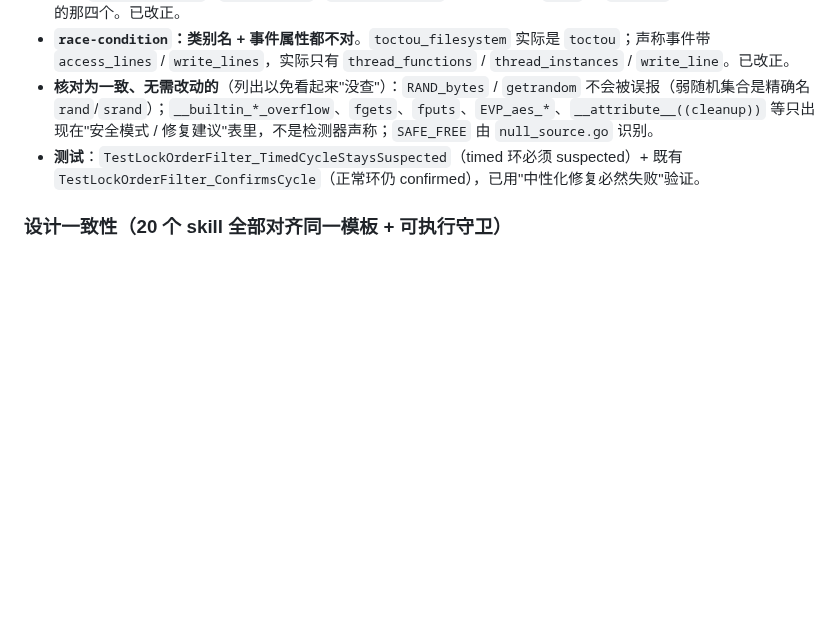
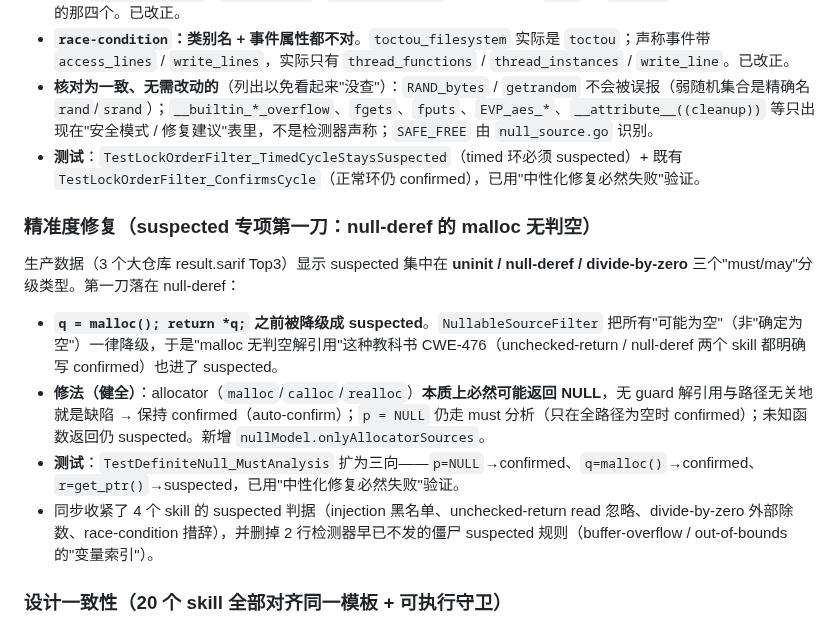
Before and after one commit to DannyAn/secguard-clang, a Markdown page: CHANGELOG.md, the part around the change. GitHub-like rendering; blank space fills up the shorter version.

Commit message:
docs(changelog): record the suspected-review first pass

```diff
--- a/CHANGELOG.md
+++ b/CHANGELOG.md
@@ -32,6 +32,15 @@
 - **`race-condition`：类别名 + 事件属性都不对**。`toctou_filesystem` 实际是 `toctou`；声称事件带 `access_lines` / `write_lines`，实际只有 `thread_functions` / `thread_instances` / `write_line`。已改正。
 - **核对为一致、无需改动的**（列出以免看起来"没查"）：`RAND_bytes` / `getrandom` 不会被误报（弱随机集合是精确名 `rand`/`srand`）；`__builtin_*_overflow`、`fgets`、`fputs`、`EVP_aes_*`、`__attribute__((cleanup))` 等只出现在"安全模式 / 修复建议"表里，不是检测器声称；`SAFE_FREE` 由 `null_source.go` 识别。
 - **测试**：`TestLockOrderFilter_TimedCycleStaysSuspected`（timed 环必须 suspected）+ 既有 `TestLockOrderFilter_ConfirmsCycle`（正常环仍 confirmed），已用"中性化修复必然失败"验证。
+
+### 精准度修复（suspected 专项第一刀：null-deref 的 malloc 无判空）
+
+生产数据（3 个大仓库 result.sarif Top3）显示 suspected 集中在 **uninit / null-deref / divide-by-zero** 三个"must/may"分级类型。第一刀落在 null-deref：
+
+- **`q = malloc(); return *q;` 之前被降级成 suspected**。`NullableSourceFilter` 把所有"可能为空"（非"确定为空"）一律降级，于是"malloc 无判空解引用"这种教科书 CWE-476（unchecked-return / null-deref 两个 skill 都明确写 confirmed）也进了 suspected。
+- **修法（健全）**：allocator（`malloc`/`calloc`/`realloc`）**本质上必然可能返回 NULL**，无 guard 解引用与路径无关地就是缺陷 → 保持 confirmed（auto-confirm）；`p = NULL` 仍走 must 分析（只在全路径为空时 confirmed）；未知函数返回仍 suspected。新增 `nullModel.onlyAllocatorSources`。
+- **测试**：`TestDefiniteNull_MustAnalysis` 扩为三向——`p=NULL`→confirmed、`q=malloc()`→confirmed、`r=get_ptr()`→suspected，已用"中性化修复必然失败"验证。
+- 同步收紧了 4 个 skill 的 suspected 判据（injection 黑名单、unchecked-return read 忽略、divide-by-zero 外部除数、race-condition 措辞），并删掉 2 行检测器早已不发的僵尸 suspected 规则（buffer-overflow / out-of-bounds 的"变量索引"）。
 
 ### 设计一致性（20 个 skill 全部对齐同一模板 + 可执行守卫）
 
```
